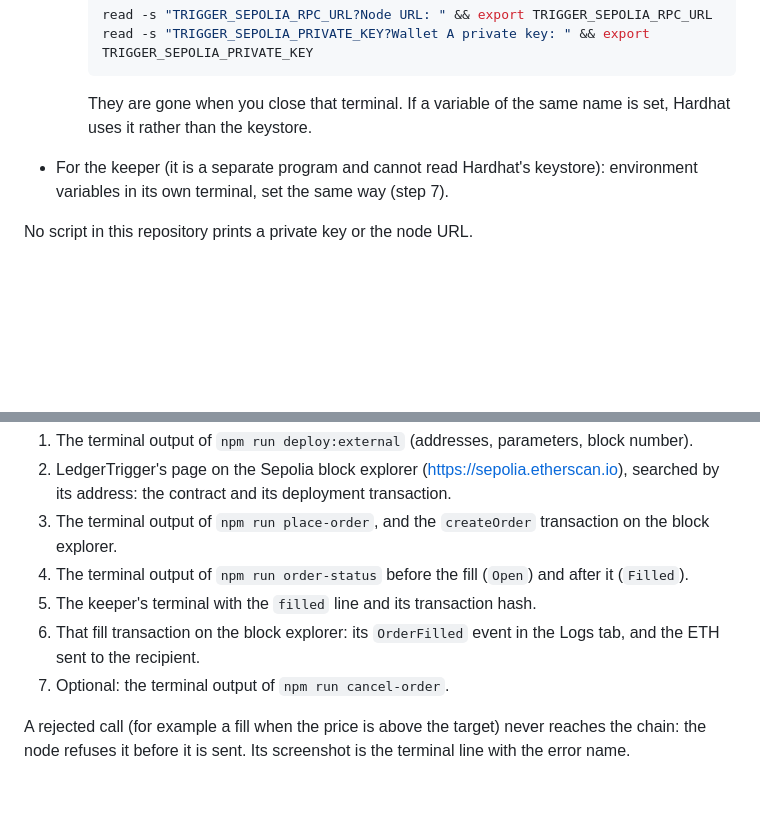
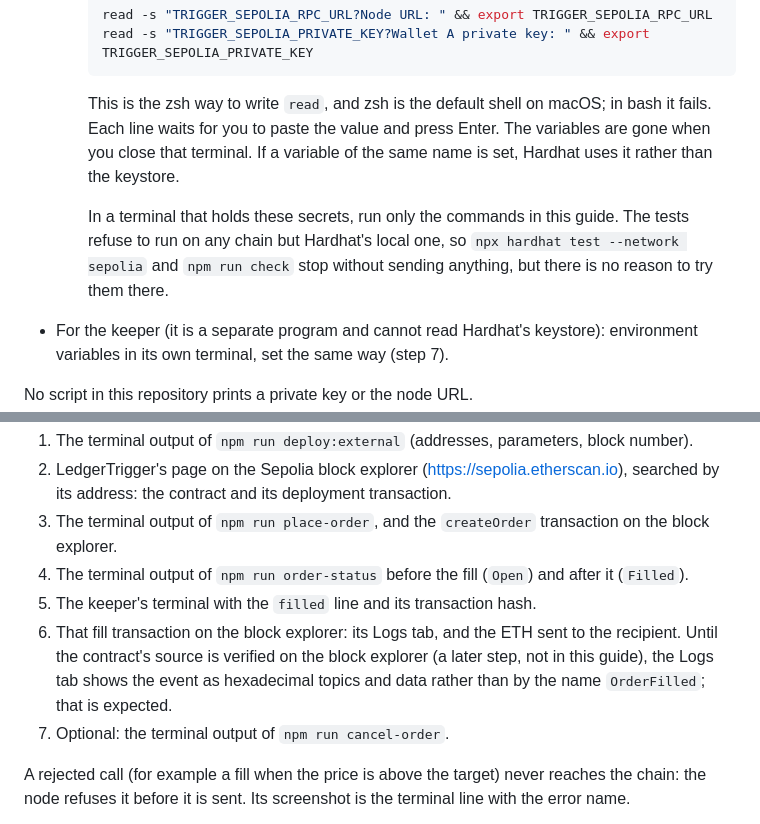
Before and after one commit to Zhen131/ZHENNs_Ledger_Trigger, a Markdown page: docs/testnet-guide.md, 2 parts joined by grey strips. GitHub-like rendering; blank space fills up the shorter version.

Commit message:
Note the zsh read form, the test refusal and unverified event logs in the guide

````diff
--- a/docs/testnet-guide.md
+++ b/docs/testnet-guide.md
@@ -56,7 +56,9 @@ There are four secrets: the private keys of wallets A and B, and the node URL (i
     read -s "TRIGGER_SEPOLIA_PRIVATE_KEY?Wallet A private key: " && export TRIGGER_SEPOLIA_PRIVATE_KEY
     ```
 
-    They are gone when you close that terminal. If a variable of the same name is set, Hardhat uses it rather than the keystore.
+    This is the zsh way to write `read`, and zsh is the default shell on macOS; in bash it fails. Each line waits for you to paste the value and press Enter. The variables are gone when you close that terminal. If a variable of the same name is set, Hardhat uses it rather than the keystore.
+
+    In a terminal that holds these secrets, run only the commands in this guide. The tests refuse to run on any chain but Hardhat's local one, so `npx hardhat test --network sepolia` and `npm run check` stop without sending anything, but there is no reason to try them there.
 
 - For the keeper (it is a separate program and cannot read Hardhat's keystore): environment variables in its own terminal, set the same way (step 7).
 
@@ -216,7 +218,7 @@ Take these:
 3. The terminal output of `npm run place-order`, and the `createOrder` transaction on the block explorer.
 4. The terminal output of `npm run order-status` before the fill (`Open`) and after it (`Filled`).
 5. The keeper's terminal with the `filled` line and its transaction hash.
-6. That fill transaction on the block explorer: its `OrderFilled` event in the Logs tab, and the ETH sent to the recipient.
+6. That fill transaction on the block explorer: its Logs tab, and the ETH sent to the recipient. Until the contract's source is verified on the block explorer (a later step, not in this guide), the Logs tab shows the event as hexadecimal topics and data rather than by the name `OrderFilled`; that is expected.
 7. Optional: the terminal output of `npm run cancel-order`.
 
 A rejected call (for example a fill when the price is above the target) never reaches the chain: the node refuses it before it is sent. Its screenshot is the terminal line with the error name.
````
